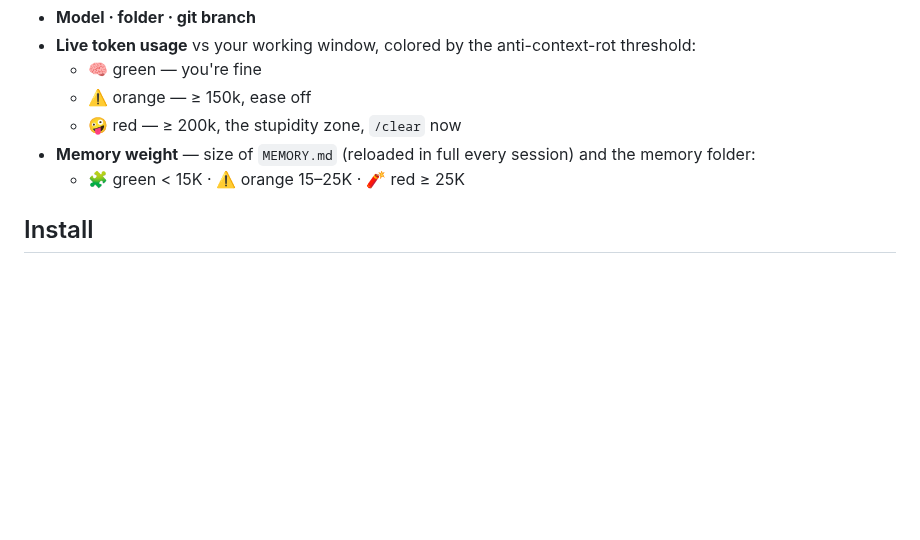
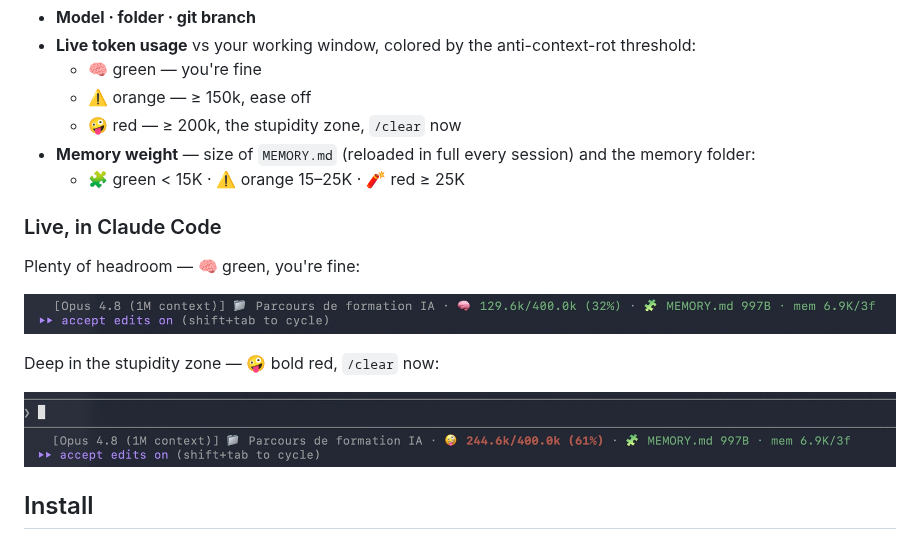
Before and after one commit to tpierrain/clepsydre, a Markdown page: README.md, the part around the change. GitHub-like rendering; pictures changed too: assets/statusline-green.png (added), assets/statusline-red.png (added); blank space fills up the shorter version.

Commit message:
docs: add real status-line screenshots (green + red tiers)
Show Clepsydre live in Claude Code — the green 'plenty of headroom' tier and the
bold-red stupidity zone — under a new 'Live, in Claude Code' section.

Co-Authored-By: Claude Opus 4.8 (1M context) <noreply@anthropic.com>

```diff
--- a/README.md
+++ b/README.md
@@ -32,6 +32,16 @@ context rot (the "stupidity zone").
   - 🤪 red — ≥ 200k, the stupidity zone, `/clear` now
 - **Memory weight** — size of `MEMORY.md` (reloaded in full every session) and the memory folder:
   - 🧩 green < 15K · ⚠️ orange 15–25K · 🧨 red ≥ 25K
+
+### Live, in Claude Code
+
+Plenty of headroom — 🧠 green, you're fine:
+
+![Clepsydre status line, green tier: 129.6k/400.0k (32%)](assets/statusline-green.png)
+
+Deep in the stupidity zone — 🤪 bold red, `/clear` now:
+
+![Clepsydre status line, red tier: 244.6k/400.0k (61%)](assets/statusline-red.png)
 
 ## Install
 
```
Also changed, not shown: PLAN.md (+1 -1 lines).
